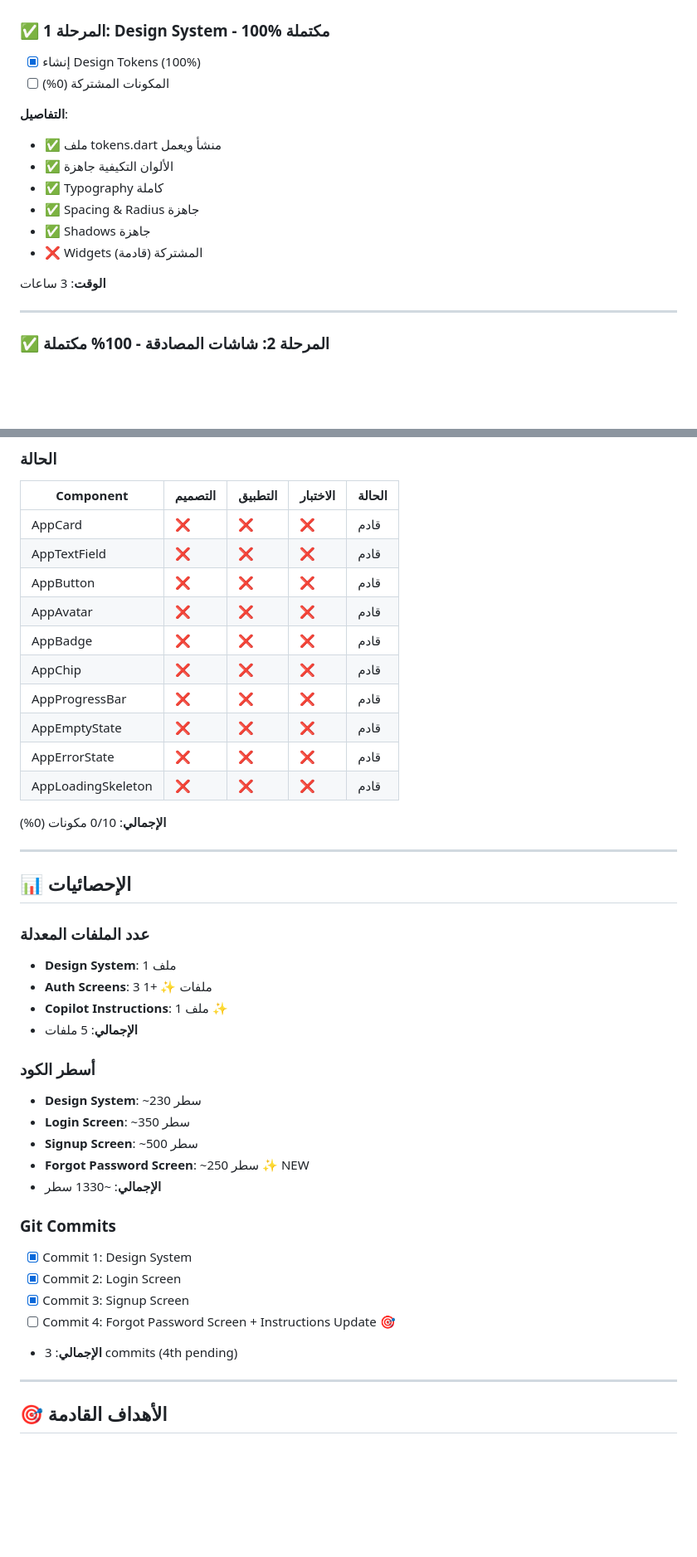
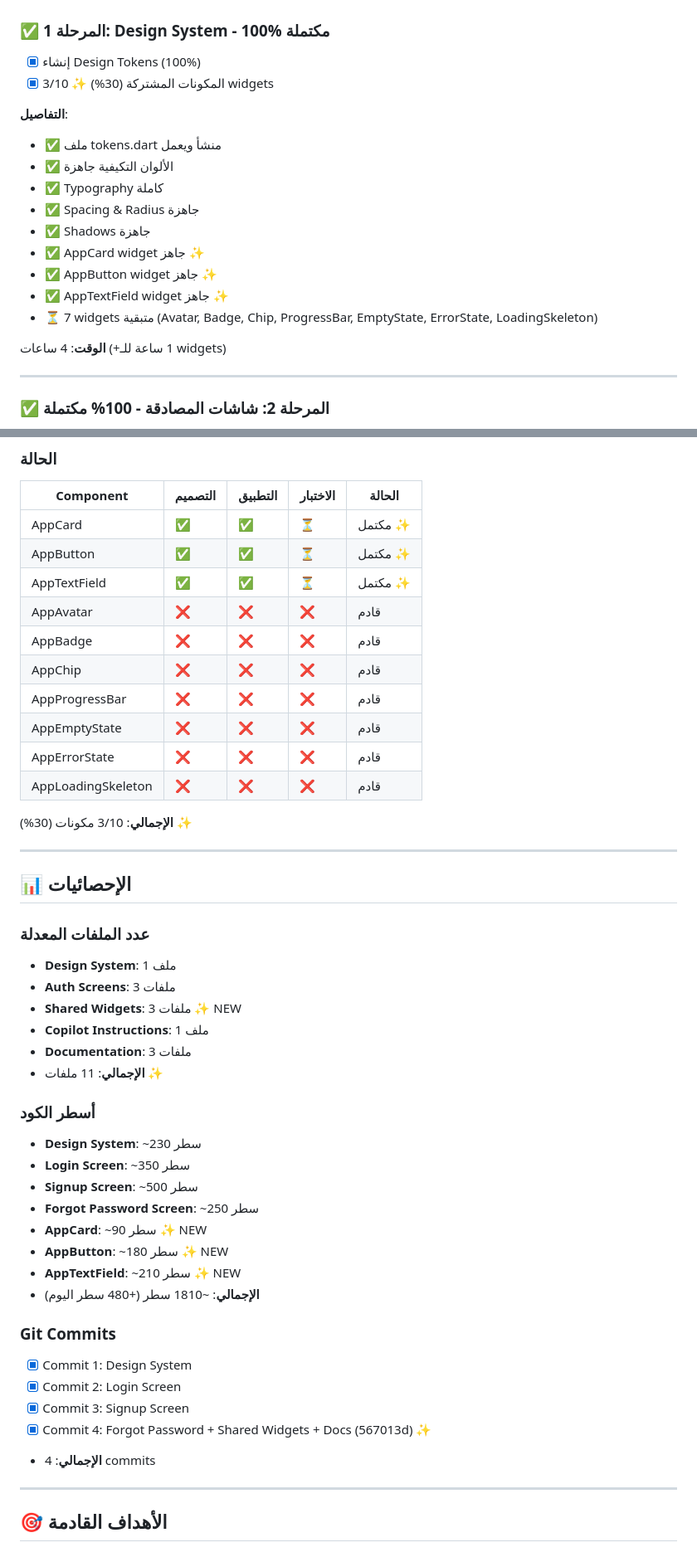
Before and after one commit to zezo12322/training_app_v2, a Markdown page: PROGRESS_TRACKING.md, 2 parts joined by grey strips. Shown: that part at 83% size. Rendered like a GitHub page; blank space fills up the shorter version.

Commit message:
docs(ui): Update progress tracking - 23% complete
- Update Phase 1: 3/10 shared widgets complete (30%)
- Update Phase 2: All auth screens complete (100%)
- Update statistics: 11 files modified, ~1810 lines
- Record commit 567013d completion

```diff
--- a/PROGRESS_TRACKING.md
+++ b/PROGRESS_TRACKING.md
@@ -22,7 +22,7 @@
 
 ### ✅ المرحلة 1: Design System - 100% مكتملة
 - [x] إنشاء Design Tokens (100%)
-- [ ] المكونات المشتركة (0%)
+- [x] المكونات المشتركة (30%) ✨ 3/10 widgets
 
 **التفاصيل**:
 - ✅ ملف tokens.dart منشأ ويعمل
@@ -30,9 +30,12 @@
 - ✅ Typography كاملة
 - ✅ Spacing & Radius جاهزة
 - ✅ Shadows جاهزة
-- ❌ Widgets المشتركة (قادمة)
+- ✅ AppCard widget جاهز ✨
+- ✅ AppButton widget جاهز ✨
+- ✅ AppTextField widget جاهز ✨
+- ⏳ 7 widgets متبقية (Avatar, Badge, Chip, ProgressBar, EmptyState, ErrorState, LoadingSkeleton)
 
-**الوقت**: 3 ساعات
+**الوقت**: 4 ساعات (+1 ساعة للـ widgets)
 
 ---
 
@@ -162,9 +165,9 @@
 
 | Component | التصميم | التطبيق | الاختبار | الحالة |
 |-----------|---------|---------|----------|--------|
-| AppCard | ❌ | ❌ | ❌ | قادم |
-| AppTextField | ❌ | ❌ | ❌ | قادم |
-| AppButton | ❌ | ❌ | ❌ | قادم |
+| AppCard | ✅ | ✅ | ⏳ | مكتمل ✨ |
+| AppButton | ✅ | ✅ | ⏳ | مكتمل ✨ |
+| AppTextField | ✅ | ✅ | ⏳ | مكتمل ✨ |
 | AppAvatar | ❌ | ❌ | ❌ | قادم |
 | AppBadge | ❌ | ❌ | ❌ | قادم |
 | AppChip | ❌ | ❌ | ❌ | قادم |
@@ -173,7 +176,7 @@
 | AppErrorState | ❌ | ❌ | ❌ | قادم |
 | AppLoadingSkeleton | ❌ | ❌ | ❌ | قادم |
 
-**الإجمالي**: 0/10 مكونات (0%)
+**الإجمالي**: 3/10 مكونات (30%) ✨
 
 ---
 
@@ -181,23 +184,28 @@
 
 ### عدد الملفات المعدلة
 - **Design System**: 1 ملف
-- **Auth Screens**: 3 ملفات ✨ +1
-- **Copilot Instructions**: 1 ملف ✨
-- **الإجمالي**: 5 ملفات
+- **Auth Screens**: 3 ملفات
+- **Shared Widgets**: 3 ملفات ✨ NEW
+- **Copilot Instructions**: 1 ملف
+- **Documentation**: 3 ملفات
+- **الإجمالي**: 11 ملفات ✨
 
 ### أسطر الكود
 - **Design System**: ~230 سطر
 - **Login Screen**: ~350 سطر
 - **Signup Screen**: ~500 سطر
-- **Forgot Password Screen**: ~250 سطر ✨ NEW
-- **الإجمالي**: ~1330 سطر
+- **Forgot Password Screen**: ~250 سطر
+- **AppCard**: ~90 سطر ✨ NEW
+- **AppButton**: ~180 سطر ✨ NEW
+- **AppTextField**: ~210 سطر ✨ NEW
+- **الإجمالي**: ~1810 سطر (+480 سطر اليوم)
 
 ### Git Commits
 - [x] Commit 1: Design System
 - [x] Commit 2: Login Screen
 - [x] Commit 3: Signup Screen
-- [ ] Commit 4: Forgot Password Screen + Instructions Update 🎯
-- **الإجمالي**: 3 commits (4th pending)
+- [x] Commit 4: Forgot Password + Shared Widgets + Docs (567013d) ✨
+- **الإجمالي**: 4 commits
 
 ---
 
```
Also changed, not shown: other parts of PROGRESS_TRACKING.md (+2 -1 lines), UI_UX_IMPROVEMENT_PLAN.md (+16 -3 lines).
